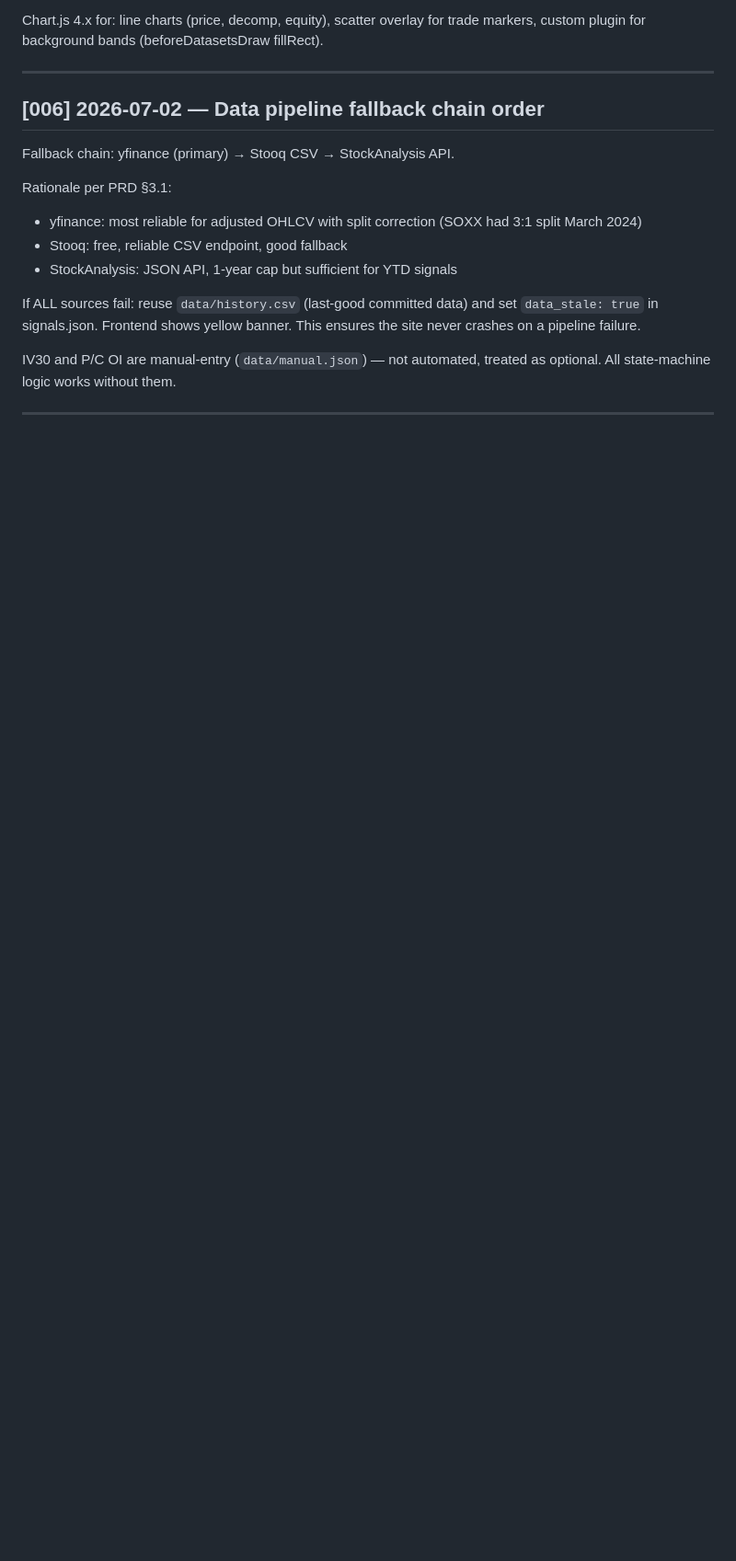
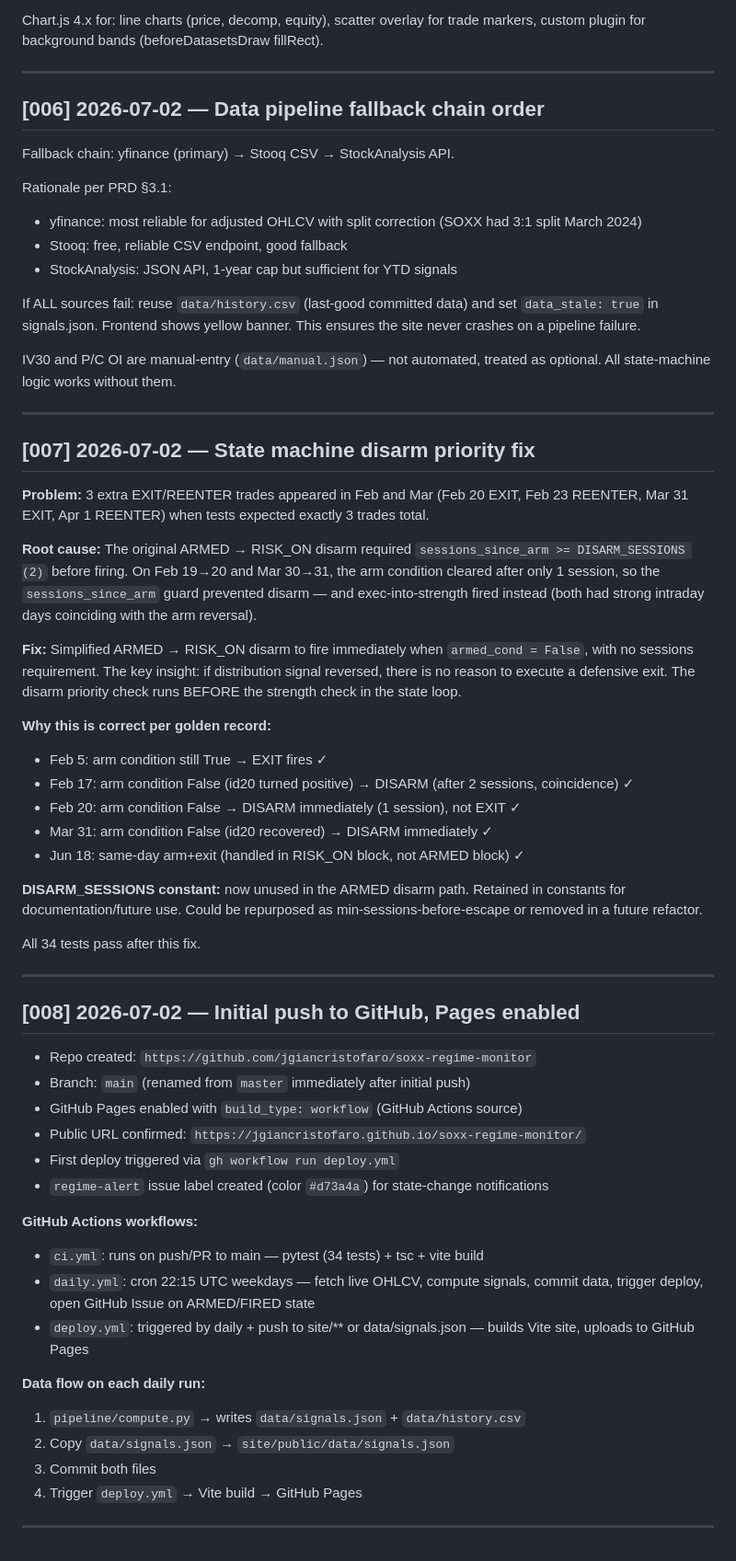
Before and after one commit to jgiancristofaro/soxx-regime-monitor, a Markdown page: WORKLOG.MD, the part around one of its changes. Shown at 92% size. Rendered like a GitHub page; blank space fills up the shorter version.

Commit message:
docs: append worklog entries 007-008 (disarm fix, initial deploy)
Co-Authored-By: Claude Sonnet 4.6 <noreply@anthropic.com>

```diff
--- a/WORKLOG.MD
+++ b/WORKLOG.MD
@@ -94,3 +96,48 @@ If ALL sources fail: reuse `data/history.csv` (last-good committed data) and set
 IV30 and P/C OI are manual-entry (`data/manual.json`) — not automated, treated as optional. All state-machine logic works without them.
 
 ---
+
+<a name="007"></a>
+## [007] 2026-07-02 — State machine disarm priority fix
+
+**Problem:** 3 extra EXIT/REENTER trades appeared in Feb and Mar (Feb 20 EXIT, Feb 23 REENTER, Mar 31 EXIT, Apr 1 REENTER) when tests expected exactly 3 trades total.
+
+**Root cause:** The original ARMED → RISK_ON disarm required `sessions_since_arm >= DISARM_SESSIONS (2)` before firing. On Feb 19→20 and Mar 30→31, the arm condition cleared after only 1 session, so the `sessions_since_arm` guard prevented disarm — and exec-into-strength fired instead (both had strong intraday days coinciding with the arm reversal).
+
+**Fix:** Simplified ARMED → RISK_ON disarm to fire immediately when `armed_cond = False`, with no sessions requirement. The key insight: if distribution signal reversed, there is no reason to execute a defensive exit. The disarm priority check runs BEFORE the strength check in the state loop.
+
+**Why this is correct per golden record:**
+- Feb 5: arm condition still True → EXIT fires ✓
+- Feb 17: arm condition False (id20 turned positive) → DISARM (after 2 sessions, coincidence) ✓
+- Feb 20: arm condition False → DISARM immediately (1 session), not EXIT ✓
+- Mar 31: arm condition False (id20 recovered) → DISARM immediately ✓
+- Jun 18: same-day arm+exit (handled in RISK_ON block, not ARMED block) ✓
+
+**DISARM_SESSIONS constant:** now unused in the ARMED disarm path. Retained in constants for documentation/future use. Could be repurposed as min-sessions-before-escape or removed in a future refactor.
+
+All 34 tests pass after this fix.
+
+---
+
+<a name="008"></a>
+## [008] 2026-07-02 — Initial push to GitHub, Pages enabled
+
+- Repo created: `https://github.com/jgiancristofaro/soxx-regime-monitor`
+- Branch: `main` (renamed from `master` immediately after initial push)
+- GitHub Pages enabled with `build_type: workflow` (GitHub Actions source)
+- Public URL confirmed: `https://jgiancristofaro.github.io/soxx-regime-monitor/`
+- First deploy triggered via `gh workflow run deploy.yml`
+- `regime-alert` issue label created (color `#d73a4a`) for state-change notifications
+
+**GitHub Actions workflows:**
+- `ci.yml`: runs on push/PR to main — pytest (34 tests) + tsc + vite build
+- `daily.yml`: cron 22:15 UTC weekdays — fetch live OHLCV, compute signals, commit data, trigger deploy, open GitHub Issue on ARMED/FIRED state
+- `deploy.yml`: triggered by daily + push to site/** or data/signals.json — builds Vite site, uploads to GitHub Pages
+
+**Data flow on each daily run:**
+1. `pipeline/compute.py` → writes `data/signals.json` + `data/history.csv`
+2. Copy `data/signals.json` → `site/public/data/signals.json`
+3. Commit both files
+4. Trigger `deploy.yml` → Vite build → GitHub Pages
+
+---
```
Also changed, not shown: other parts of WORKLOG.MD (+2 -0 lines).
